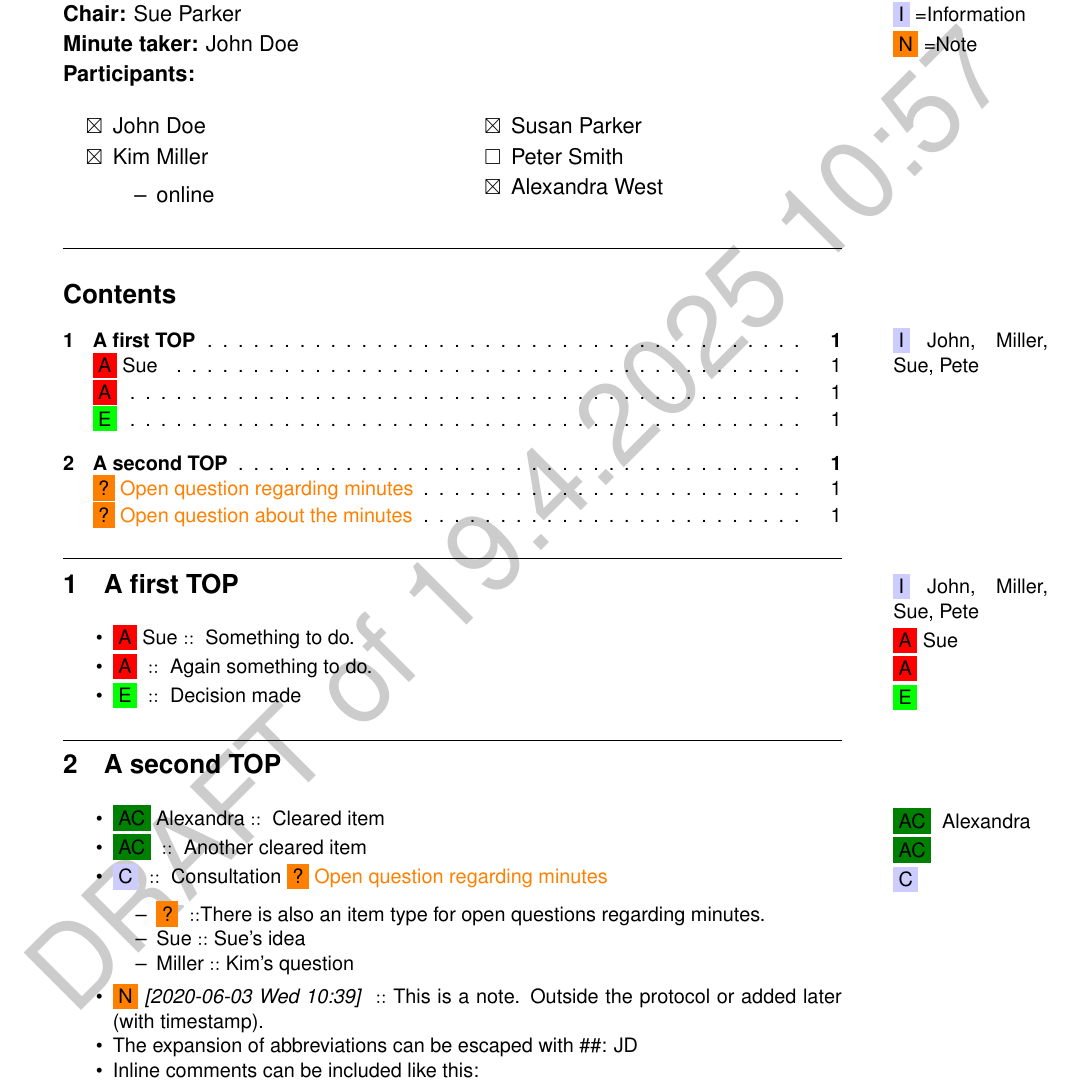
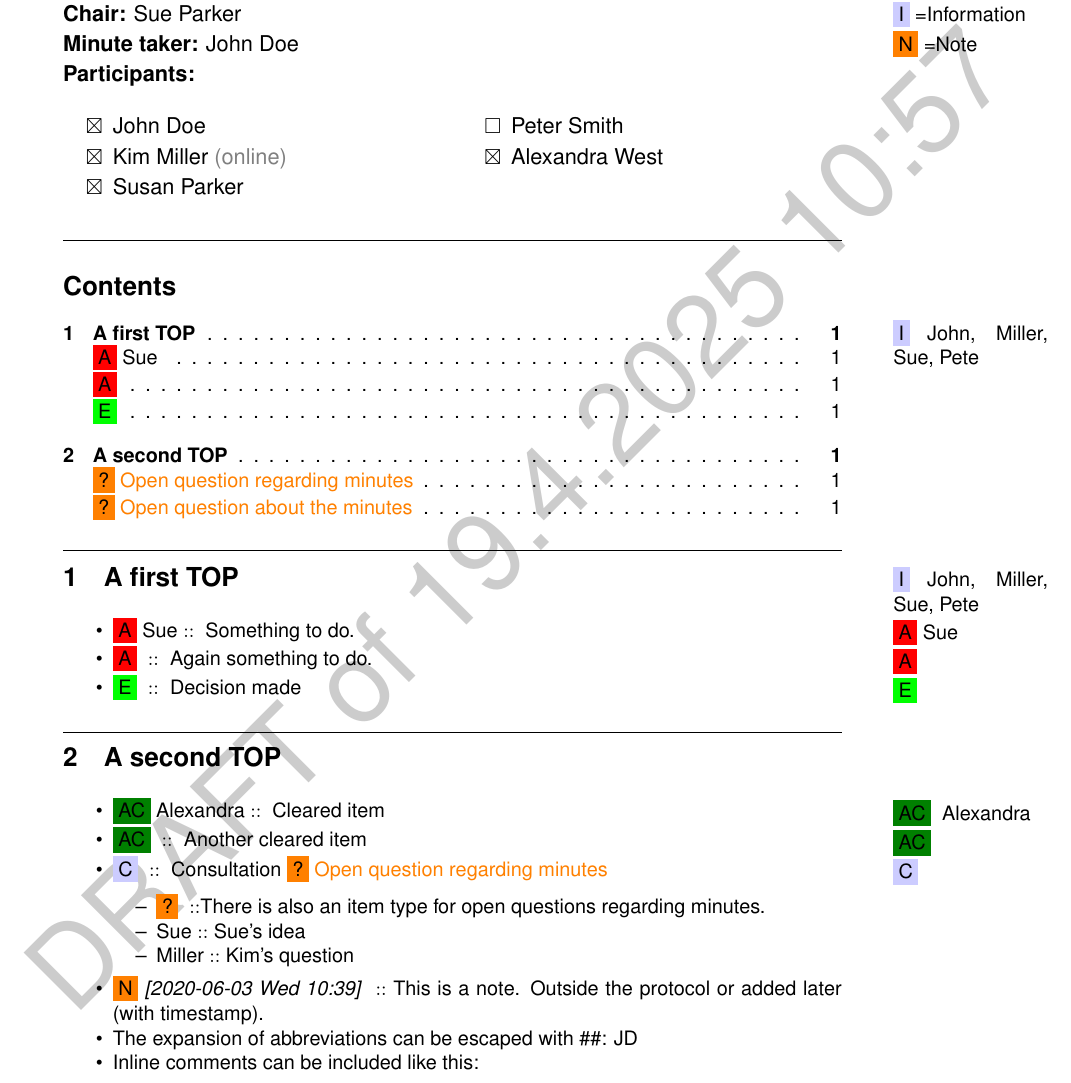
Before and after one commit to timmli/org-fm-dev, a LaTeX problem sheet (example.tex): part of the page, cut so that both start at the same text. Compiled offline with pdfLaTeX.

Commit message:
LaTeX: Change status style in participant list

```diff
--- a/example.tex
+++ b/example.tex
@@ -18,7 +18,7 @@
 \event{Some event}
 \place{Some place}
 \drafttext{DRAFT of \the\day.\the\month.\the\year\ \currenttime}
-\participants{\begin{itemize}\item[{$\boxtimes$}] John Doe\item[{$\boxtimes$}] Kim Miller \begin{itemize}\item online\end{itemize}\item[{$\boxtimes$}] Susan Parker\item[{$\square$}] Peter Smith\item[{$\boxtimes$}] Alexandra West\end{itemize}}
+\participants{\begin{itemize}\item[{$\boxtimes$}] John Doe\item[{$\boxtimes$}] Kim Miller  {\color{gray}(online)}\item[{$\boxtimes$}] Susan Parker\item[{$\square$}] Peter Smith\item[{$\boxtimes$}] Alexandra West\end{itemize}}
 \author{John Doe}
 \date{03.06.2020, 12:15--13:45}
 \title{Minutes}
@@ -35,14 +35,14 @@
 \tableofcontents
 
 \section{\texorpdfstring{\InformationTagTOPMargin{John, Miller, Sue, Pete}}{}A first TOP}
-\label{sec:orgeaec009}
+\label{sec:orgaed7643}
 \begin{itemize}
 \item \ActionTag{Sue}{::} \ActionTagMargin{Sue}Something to do.
 \item \ActionTag{}{::} \ActionTagMargin{}Again something to do.
 \item \EntscheidungTag{}{::} \EntscheidungTagMargin{ }Decision made
 \end{itemize}
 \section{A second TOP}
-\label{sec:orgd0e3582}
+\label{sec:orga0320ed}
 \begin{itemize}
 \item \ClearedTag{Alexandra}{::} \ClearedTagMargin{ Alexandra}Cleared item
 \item \ClearedTag{}{::} \ClearedTagMargin{ }Another cleared item
```
Also changed, not shown: example.pdf, example.tex (2 more changed lines), 1 other file.
